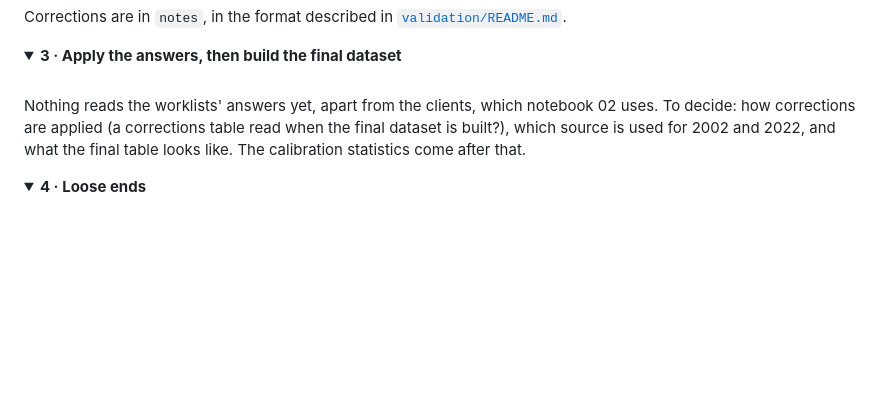
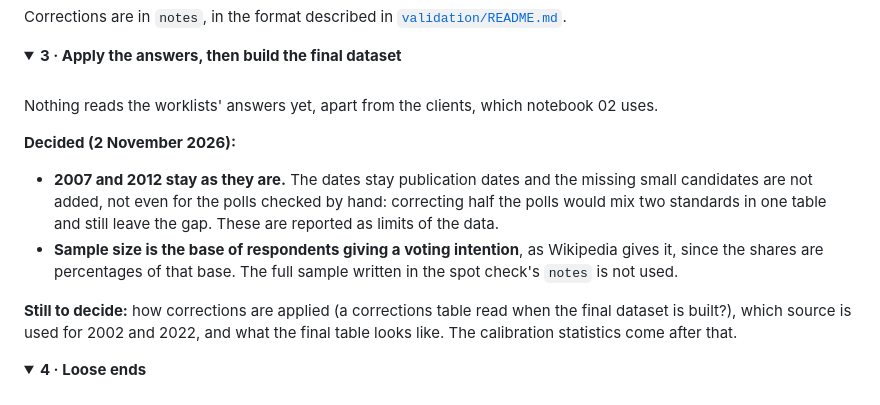
Before and after one commit to clarasalas/strategic-voting-polls-2RS, a Markdown page: README.md, the part around the change. GitHub-like rendering; folded sections open; blank space fills up the shorter version.

Commit message:
Record the decisions on 2007-2012 dates, small candidates and sample size
Co-Authored-By: Claude Opus 5.5 <noreply@anthropic.com>
Claude-Session: https://claude.ai/code/session_01Ei8EXrSe5Gqxa5KZhMUAze

```diff
--- a/README.md
+++ b/README.md
@@ -85,9 +85,19 @@ Corrections are in `notes`, in the format described in [`validation/README.md`](
 
 <br>
 
-Nothing reads the worklists' answers yet, apart from the clients, which notebook 02 uses. To decide: how
-corrections are applied (a corrections table read when the final dataset is built?), which source is used for 2002
-and 2022, and what the final table looks like. The calibration statistics come after that.
+Nothing reads the worklists' answers yet, apart from the clients, which notebook 02 uses.
+
+**Decided (2 November 2026):**
+
+* **2007 and 2012 stay as they are.** The dates stay publication dates and the missing small candidates are not
+  added, not even for the polls checked by hand: correcting half the polls would mix two standards in one table
+  and still leave the gap. These are reported as limits of the data.
+* **Sample size is the base of respondents giving a voting intention**, as Wikipedia gives it, since the shares
+  are percentages of that base. The full sample written in the spot check's `notes` is not used.
+
+**Still to decide:** how corrections are applied (a corrections table read when the final dataset is built?),
+which source is used for 2002 and 2022, and what the final table looks like. The calibration statistics come after
+that.
 
 </details>
 
```
